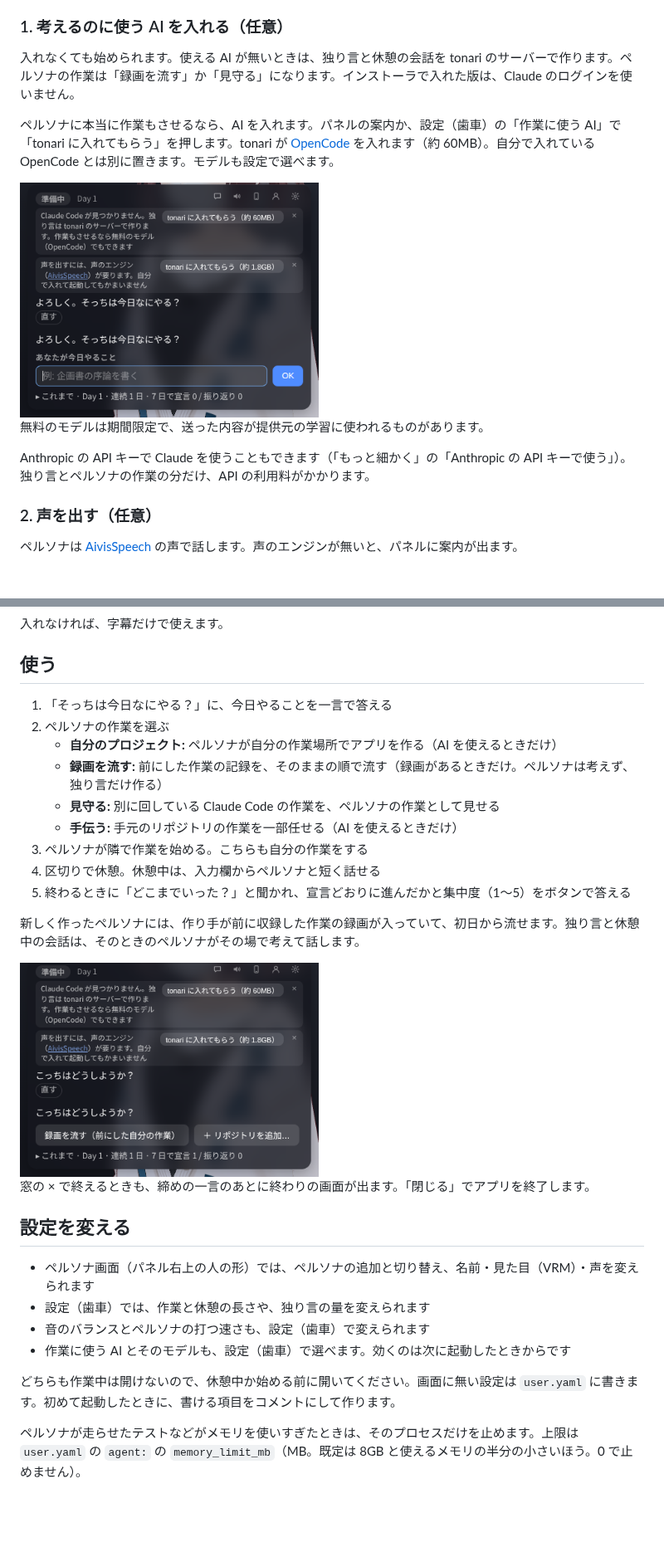
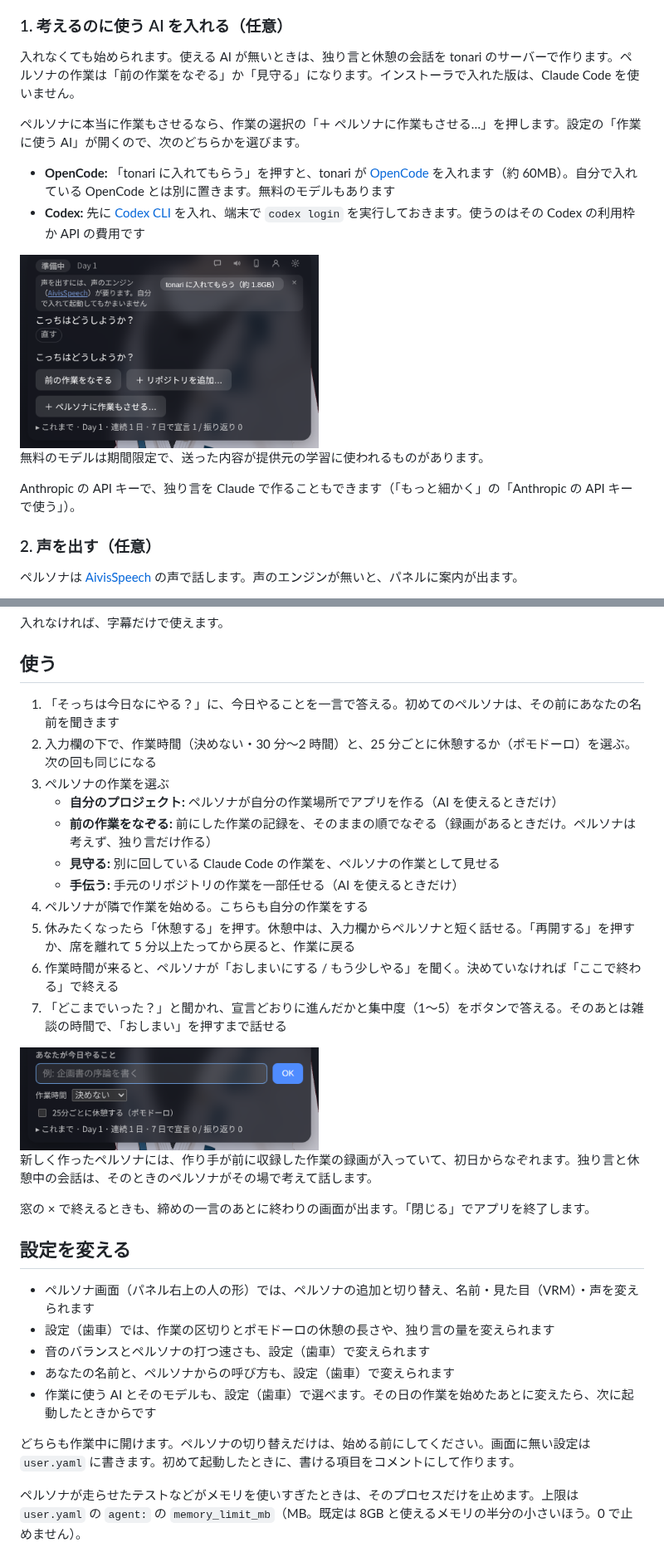
Before and after one commit to cxxxr/tonari-releases, a Markdown page: README.md, 2 parts joined by grey strips. Shown at 83% size. GitHub-like rendering; pictures changed too: images/choose-work.png, images/declare.png (added), images/first-start.png (deleted); blank space fills up the shorter version.

Commit message:
README を 0.8.0 の使い方に合わせる
Co-Authored-By: Claude Opus 5.5 <noreply@anthropic.com>

```diff
--- a/README.md
+++ b/README.md
@@ -31,15 +31,18 @@
 
 ### 1. 考えるのに使う AI を入れる（任意）
 
-入れなくても始められます。使える AI が無いときは、独り言と休憩の会話を tonari のサーバーで作ります。ペルソナの作業は「録画を流す」か「見守る」になります。インストーラで入れた版は、Claude のログインを使いません。
+入れなくても始められます。使える AI が無いときは、独り言と休憩の会話を tonari のサーバーで作ります。ペルソナの作業は「前の作業をなぞる」か「見守る」になります。インストーラで入れた版は、Claude Code を使いません。
 
-ペルソナに本当に作業もさせるなら、AI を入れます。パネルの案内か、設定（歯車）の「作業に使う AI」で「tonari に入れてもらう」を押します。tonari が [OpenCode](https://opencode.ai/) を入れます（約 60MB）。自分で入れている OpenCode とは別に置きます。モデルも設定で選べます。
+ペルソナに本当に作業もさせるなら、作業の選択の「＋ ペルソナに作業もさせる…」を押します。設定の「作業に使う AI」が開くので、次のどちらかを選びます。
 
-<img src="images/first-start.png" alt="初めて起動したときのパネル。「Claude Code が見つかりません。独り言は tonari のサーバーで作ります」の案内に「tonari に入れてもらう（約 60MB）」のボタンがある。声のエンジンの案内にも「tonari に入れてもらう（約 1.8GB）」のボタンがあり、その下に「そっちは今日なにやる？」の入力欄がある" width="360">
+- **OpenCode:** 「tonari に入れてもらう」を押すと、tonari が [OpenCode](https://opencode.ai/) を入れます（約 60MB）。自分で入れている OpenCode とは別に置きます。無料のモデルもあります
+- **Codex:** 先に [Codex CLI](https://developers.openai.com/codex/cli/) を入れ、端末で `codex login` を実行しておきます。使うのはその Codex の利用枠か API の費用です
+
+<img src="images/choose-work.png" alt="AI が無いときの作業の選択。「こっちはどうしようか？」の問いに「前の作業をなぞる」「＋ リポジトリを追加…」「＋ ペルソナに作業もさせる…」のボタンが出ている" width="360">
 
 無料のモデルは期間限定で、送った内容が提供元の学習に使われるものがあります。
 
-Anthropic の API キーで Claude を使うこともできます（「もっと細かく」の「Anthropic の API キーで使う」）。独り言とペルソナの作業の分だけ、API の利用料がかかります。
+Anthropic の API キーで、独り言を Claude で作ることもできます（「もっと細かく」の「Anthropic の API キーで使う」）。
 
 ### 2. 声を出す（任意）
 
@@ -63,30 +66,33 @@ Anthropic の API キーで Claude を使うこともできます（「もっと
 
 ## 使う
 
-1. 「そっちは今日なにやる？」に、今日やることを一言で答える
-2. ペルソナの作業を選ぶ
+1. 「そっちは今日なにやる？」に、今日やることを一言で答える。初めてのペルソナは、その前にあなたの名前を聞きます
+2. 入力欄の下で、作業時間（決めない・30 分〜2 時間）と、25 分ごとに休憩するか（ポモドーロ）を選ぶ。次の回も同じになる
+3. ペルソナの作業を選ぶ
    - **自分のプロジェクト:** ペルソナが自分の作業場所でアプリを作る（AI を使えるときだけ）
-   - **録画を流す:** 前にした作業の記録を、そのままの順で流す（録画があるときだけ。ペルソナは考えず、独り言だけ作る）
+   - **前の作業をなぞる:** 前にした作業の記録を、そのままの順でなぞる（録画があるときだけ。ペルソナは考えず、独り言だけ作る）
    - **見守る:** 別に回している Claude Code の作業を、ペルソナの作業として見せる
    - **手伝う:** 手元のリポジトリの作業を一部任せる（AI を使えるときだけ）
-3. ペルソナが隣で作業を始める。こちらも自分の作業をする
-4. 区切りで休憩。休憩中は、入力欄からペルソナと短く話せる
-5. 終わるときに「どこまでいった？」と聞かれ、宣言どおりに進んだかと集中度（1〜5）をボタンで答える
+4. ペルソナが隣で作業を始める。こちらも自分の作業をする
+5. 休みたくなったら「休憩する」を押す。休憩中は、入力欄からペルソナと短く話せる。「再開する」を押すか、席を離れて 5 分以上たってから戻ると、作業に戻る
+6. 作業時間が来ると、ペルソナが「おしまいにする / もう少しやる」を聞く。決めていなければ「ここで終わる」で終える
+7. 「どこまでいった？」と聞かれ、宣言どおりに進んだかと集中度（1〜5）をボタンで答える。そのあとは雑談の時間で、「おしまい」を押すまで話せる
 
-新しく作ったペルソナには、作り手が前に収録した作業の録画が入っていて、初日から流せます。独り言と休憩中の会話は、そのときのペルソナがその場で考えて話します。
+<img src="images/declare.png" alt="今日やることの入力欄の下に、「作業時間」の選択（決めない）と「25分ごとに休憩する（ポモドーロ）」のチェックがある" width="360">
 
-<img src="images/choose-work.png" alt="AI が無いときの作業の選択。「Claude Code が見つかりません」の案内の下で、「こっちはどうしようか？」の問いに「録画を流す（前にした自分の作業）」と「リポジトリを追加...」のボタンが出ている" width="360">
+新しく作ったペルソナには、作り手が前に収録した作業の録画が入っていて、初日からなぞれます。独り言と休憩中の会話は、そのときのペルソナがその場で考えて話します。
 
 窓の × で終えるときも、締めの一言のあとに終わりの画面が出ます。「閉じる」でアプリを終了します。
 
 ## 設定を変える
 
 - ペルソナ画面（パネル右上の人の形）では、ペルソナの追加と切り替え、名前・見た目（VRM）・声を変えられます
-- 設定（歯車）では、作業と休憩の長さや、独り言の量を変えられます
+- 設定（歯車）では、作業の区切りとポモドーロの休憩の長さや、独り言の量を変えられます
 - 音のバランスとペルソナの打つ速さも、設定（歯車）で変えられます
-- 作業に使う AI とそのモデルも、設定（歯車）で選べます。効くのは次に起動したときからです
+- あなたの名前と、ペルソナからの呼び方も、設定（歯車）で変えられます
+- 作業に使う AI とそのモデルも、設定（歯車）で選べます。その日の作業を始めたあとに変えたら、次に起動したときからです
 
-どちらも作業中は開けないので、休憩中か始める前に開いてください。画面に無い設定は `user.yaml` に書きます。初めて起動したときに、書ける項目をコメントにして作ります。
+どちらも作業中に開けます。ペルソナの切り替えだけは、始める前にしてください。画面に無い設定は `user.yaml` に書きます。初めて起動したときに、書ける項目をコメントにして作ります。
 
 ペルソナが走らせたテストなどがメモリを使いすぎたときは、そのプロセスだけを止めます。上限は `user.yaml` の `agent:` の `memory_limit_mb`（MB。既定は 8GB と使えるメモリの半分の小さいほう。0 で止めません）。
 
```
Also changed, not shown: other parts of README.md (+6 -6 lines).
